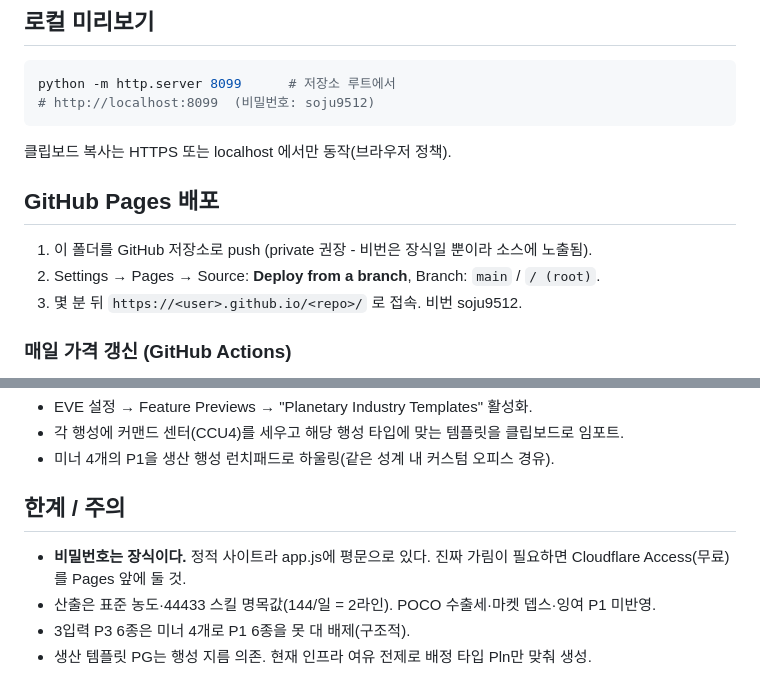
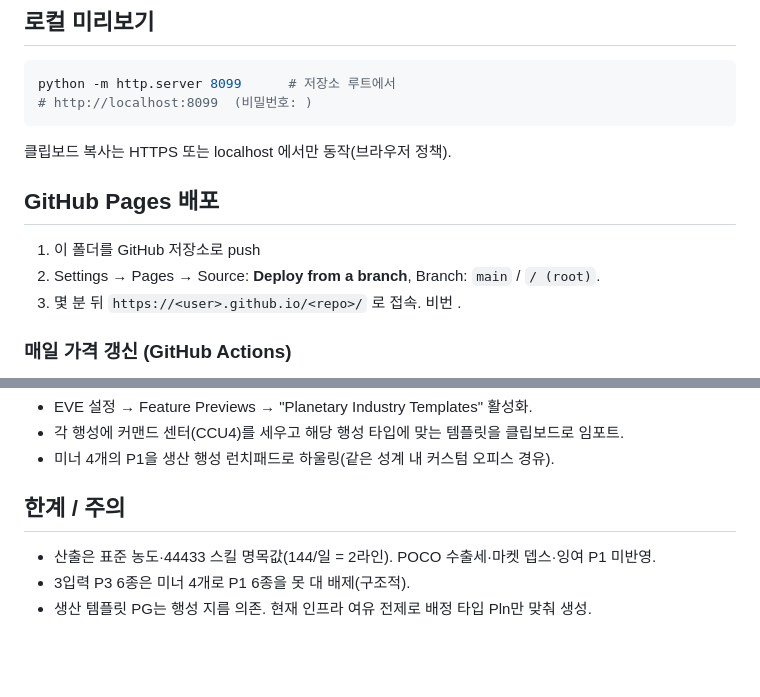
Before and after one commit to Unsome/pi-colony-console, a Markdown page: README.md, 2 parts joined by grey strips. GitHub-like rendering; blank space fills up the shorter version.

Commit message:
Update README to remove password and clarify steps
Removed sensitive password information from README and clarified deployment instructions.

````diff
--- a/README.md
+++ b/README.md
@@ -31,16 +31,16 @@ engine/                              오프라인 스크립트 (사이트가 서
 
 ```bash
 python -m http.server 8099      # 저장소 루트에서
-# http://localhost:8099  (비밀번호: soju9512)
+# http://localhost:8099  (비밀번호: )
 ```
 
 클립보드 복사는 HTTPS 또는 localhost 에서만 동작(브라우저 정책).
 
 ## GitHub Pages 배포
 
-1. 이 폴더를 GitHub 저장소로 push (private 권장 - 비번은 장식일 뿐이라 소스에 노출됨).
+1. 이 폴더를 GitHub 저장소로 push
 2. Settings → Pages → Source: **Deploy from a branch**, Branch: `main` / `/ (root)`.
-3. 몇 분 뒤 `https://<user>.github.io/<repo>/` 로 접속. 비번 soju9512.
+3. 몇 분 뒤 `https://<user>.github.io/<repo>/` 로 접속. 비번 .
 
 ### 매일 가격 갱신 (GitHub Actions)
 
@@ -71,8 +71,6 @@ ESI로 행성 구성을 조회해 feasible + 생산 템플릿을 생성하고
 
 ## 한계 / 주의
 
-- **비밀번호는 장식이다.** 정적 사이트라 app.js에 평문으로 있다. 진짜 가림이 필요하면
-  Cloudflare Access(무료)를 Pages 앞에 둘 것.
 - 산출은 표준 농도·44433 스킬 명목값(144/일 = 2라인). POCO 수출세·마켓 뎁스·잉여 P1 미반영.
 - 3입력 P3 6종은 미너 4개로 P1 6종을 못 대 배제(구조적).
 - 생산 템플릿 PG는 행성 지름 의존. 현재 인프라 여유 전제로 배정 타입 Pln만 맞춰 생성.
````
